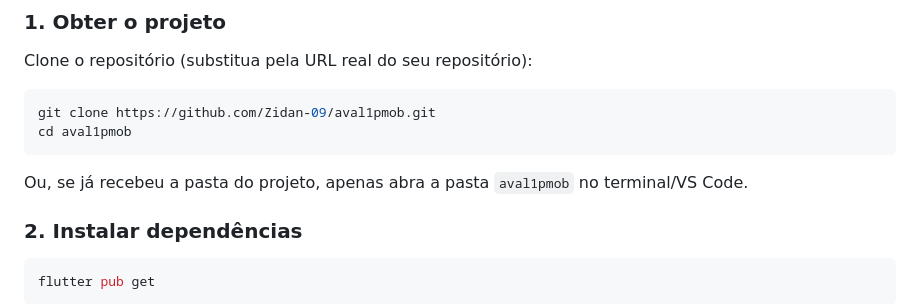
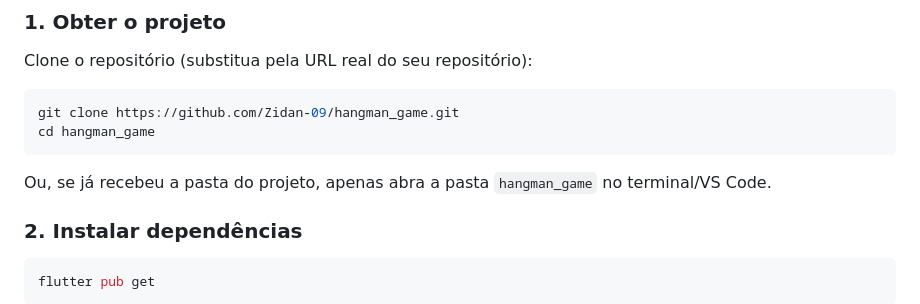
Before and after one commit to Zidan-09/aval1pmob, a Markdown page: README.md, the part around the change. Rendered like a GitHub page.

Commit message:
fix(readme): fixed repository name

````diff
--- a/README.md
+++ b/README.md
@@ -91,11 +91,11 @@ flutter doctor
 Clone o repositório (substitua pela URL real do seu repositório):
 
 ```bash
-git clone https://github.com/Zidan-09/aval1pmob.git
-cd aval1pmob
+git clone https://github.com/Zidan-09/hangman_game.git
+cd hangman_game
 ```
 
-Ou, se já recebeu a pasta do projeto, apenas abra a pasta `aval1pmob` no terminal/VS Code.
+Ou, se já recebeu a pasta do projeto, apenas abra a pasta `hangman_game` no terminal/VS Code.
 
 ### 2. Instalar dependências
 
````
